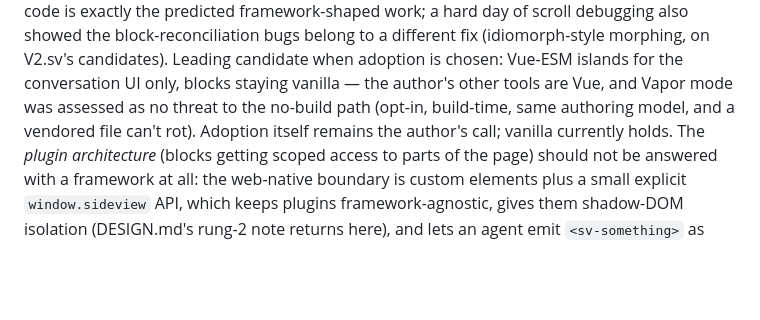
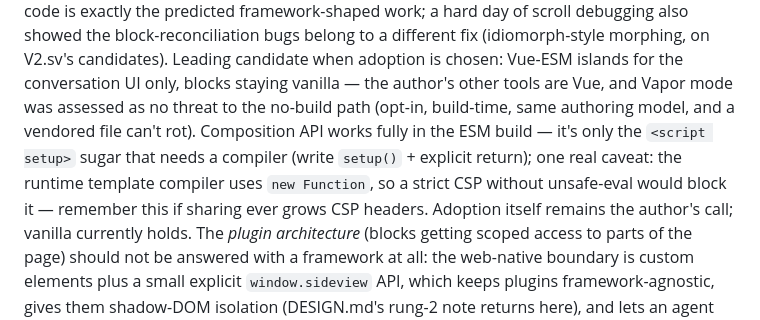
Before and after one commit to kindly/sideview, a Markdown page: HANDOFF.md, the part around the change. Drawn GitHub-style; blank space fills up the shorter version.

Commit message:
HANDOFF: composition API works no-build; script setup is the sugar that doesn't
Co-Authored-By: Claude Fable 5 <noreply@anthropic.com>

```diff
--- a/HANDOFF.md
+++ b/HANDOFF.md
@@ -410,7 +410,10 @@ day of scroll debugging also showed the block-reconciliation bugs belong to a di
 (idiomorph-style morphing, on V2.sv's candidates). Leading candidate when adoption is chosen:
 Vue-ESM islands for the conversation UI only, blocks staying vanilla — the author's other tools
 are Vue, and Vapor mode was assessed as no threat to the no-build path (opt-in, build-time, same
-authoring model, and a vendored file can't rot). Adoption itself remains the author's call;
+authoring model, and a vendored file can't rot). Composition API works fully in the ESM build —
+it's only the `<script setup>` sugar that needs a compiler (write `setup()` + explicit return);
+one real caveat: the runtime template compiler uses `new Function`, so a strict CSP without
+unsafe-eval would block it — remember this if sharing ever grows CSP headers. Adoption itself remains the author's call;
 vanilla currently holds. The *plugin architecture* (blocks getting scoped access to
 parts of the page) should not be answered with a framework at all: the web-native boundary is
 custom elements plus a small explicit `window.sideview` API, which keeps plugins
```
